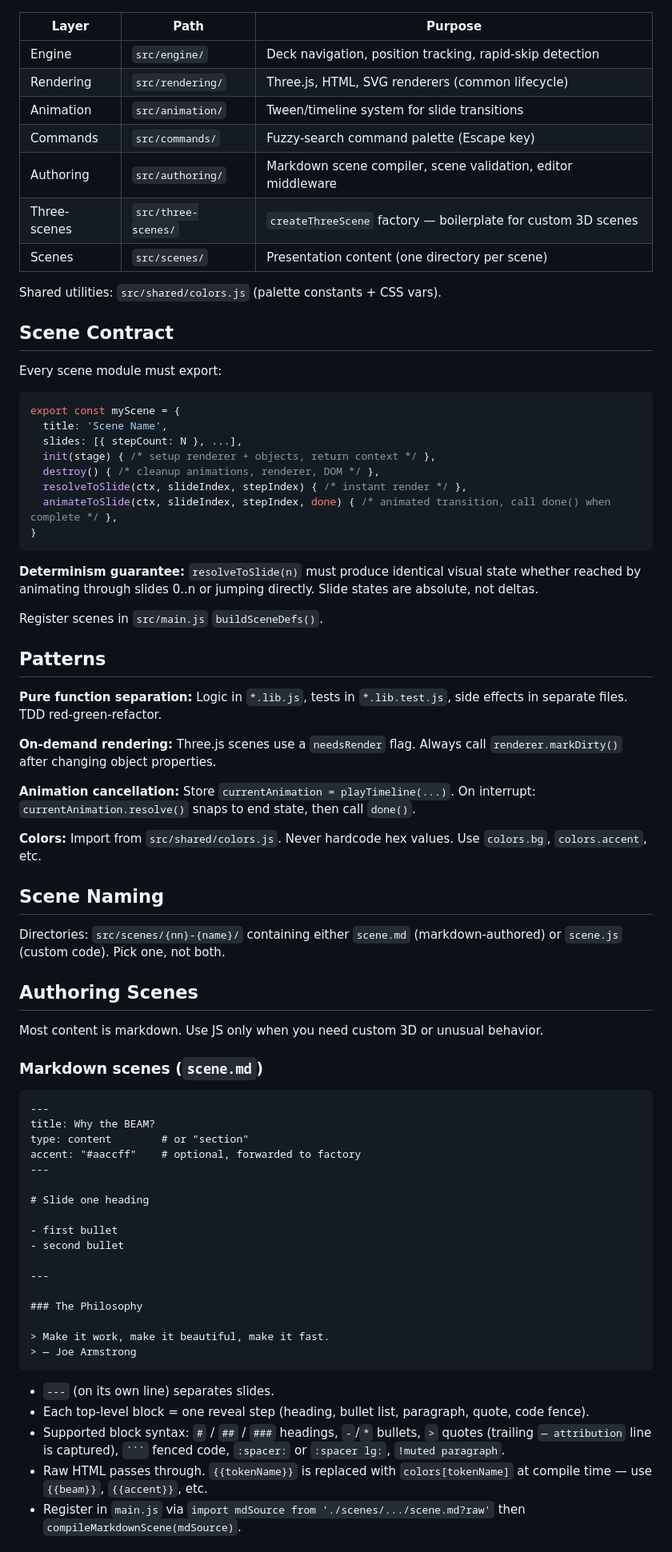
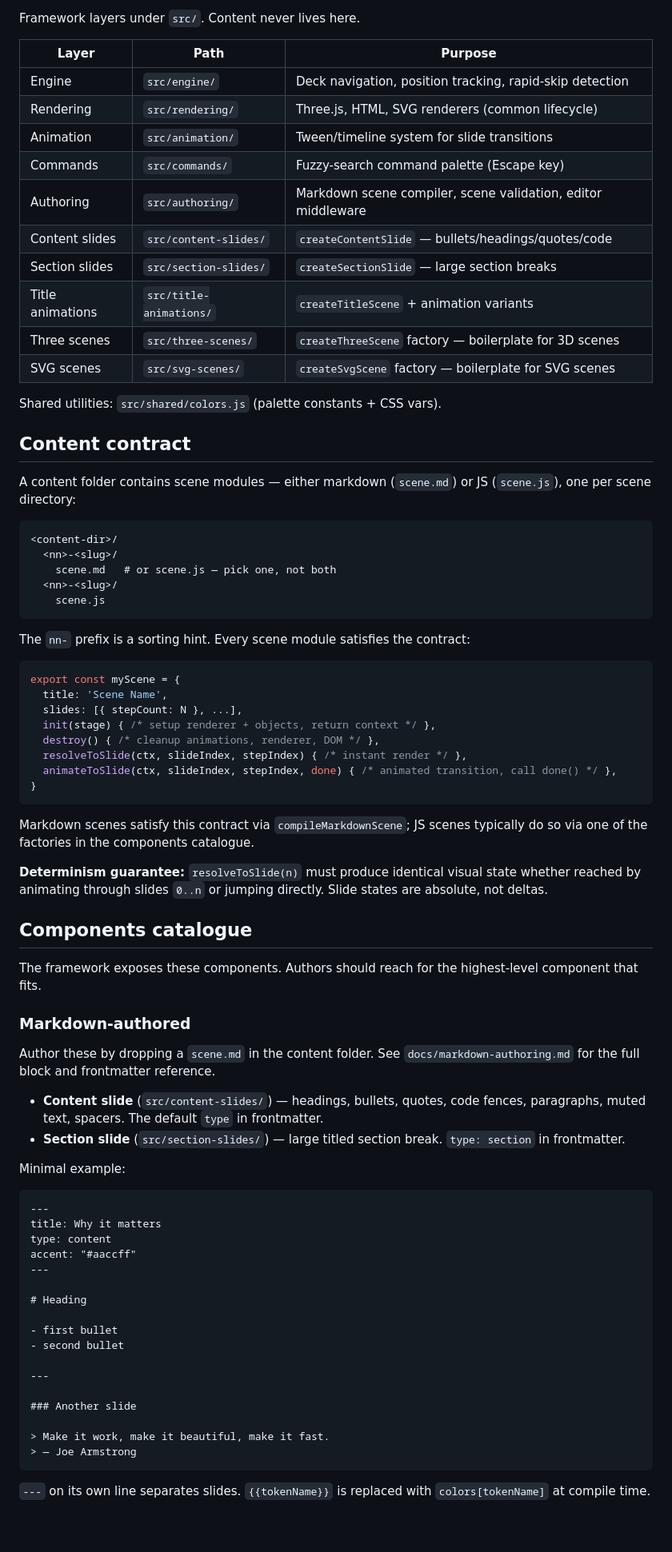
Before and after one commit to ShawnMcCool/talk-framework, a Markdown page: CLAUDE.md, the part around one of its changes. Shown at 80% size. Rendered like a GitHub page; blank space fills up the shorter version.

Commit message:
docs: specify framework/content paradigm, add todo.md handoff, mandate jj
Co-Authored-By: Claude Opus 4.7 (1M context) <noreply@anthropic.com>

`````diff
--- a/CLAUDE.md
+++ b/CLAUDE.md
@@ -19,3 +75,4 @@ Four layers in `src/`:
+Framework layers under `src/`. Content never lives here.
 
 | Layer | Path | Purpose |
 |-------|------|---------|
@@ -24,14 +81,27 @@ Four layers in `src/`:
 | Animation | `src/animation/` | Tween/timeline system for slide transitions |
 | Commands | `src/commands/` | Fuzzy-search command palette (Escape key) |
 | Authoring | `src/authoring/` | Markdown scene compiler, scene validation, editor middleware |
-| Three-scenes | `src/three-scenes/` | `createThreeScene` factory — boilerplate for custom 3D scenes |
-| Scenes | `src/scenes/` | Presentation content (one directory per scene) |
+| Content slides | `src/content-slides/` | `createContentSlide` — bullets/headings/quotes/code |
+| Section slides | `src/section-slides/` | `createSectionSlide` — large section breaks |
+| Title animations | `src/title-animations/` | `createTitleScene` + animation variants |
+| Three scenes | `src/three-scenes/` | `createThreeScene` factory — boilerplate for 3D scenes |
+| SVG scenes | `src/svg-scenes/` | `createSvgScene` factory — boilerplate for SVG scenes |
 
 Shared utilities: `src/shared/colors.js` (palette constants + CSS vars).
 
-## Scene Contract
+## Content contract
 
-Every scene module must export:
+A content folder contains scene modules — either markdown (`scene.md`) or JS (`scene.js`), one per scene directory:
+
+```
+<content-dir>/
+  <nn>-<slug>/
+    scene.md   # or scene.js — pick one, not both
+  <nn>-<slug>/
+    scene.js
+```
+
+The `nn-` prefix is a sorting hint. Every scene module satisfies the contract:
 
 ```javascript
 export const myScene = {
@@ -40,57 +110,46 @@ export const myScene = {
   init(stage) { /* setup renderer + objects, return context */ },
   destroy() { /* cleanup animations, renderer, DOM */ },
   resolveToSlide(ctx, slideIndex, stepIndex) { /* instant render */ },
-  animateToSlide(ctx, slideIndex, stepIndex, done) { /* animated transition, call done() when complete */ },
+  animateToSlide(ctx, slideIndex, stepIndex, done) { /* animated transition, call done() */ },
 }
 ```
 
-**Determinism guarantee:** `resolveToSlide(n)` must produce identical visual state whether reached by animating through slides 0..n or jumping directly. Slide states are absolute, not deltas.
+Markdown scenes satisfy this contract via `compileMarkdownScene`; JS scenes typically do so via one of the factories in the components catalogue.
 
-Register scenes in `src/main.js` `buildSceneDefs()`.
+**Determinism guarantee:** `resolveToSlide(n)` must produce identical visual state whether reached by animating through slides `0..n` or jumping directly. Slide states are absolute, not deltas.
 
-## Patterns
+## Components catalogue
 
-**Pure function separation:** Logic in `*.lib.js`, tests in `*.lib.test.js`, side effects in separate files. TDD red-green-refactor.
+The framework exposes these components. Authors should reach for the highest-level component that fits.
 
-**On-demand rendering:** Three.js scenes use a `needsRender` flag. Always call `renderer.markDirty()` after changing object properties.
+### Markdown-authored
 
-**Animation cancellation:** Store `currentAnimation = playTimeline(...)`. On interrupt: `currentAnimation.resolve()` snaps to end state, then call `done()`.
+Author these by dropping a `scene.md` in the content folder. See `docs/markdown-authoring.md` for the full block and frontmatter reference.
 
-**Colors:** Import from `src/shared/colors.js`. Never hardcode hex values. Use `colors.bg`, `colors.accent`, etc.
+- **Content slide** (`src/content-slides/`) — headings, bullets, quotes, code fences, paragraphs, muted text, spacers. The default `type` in frontmatter.
+- **Section slide** (`src/section-slides/`) — large titled section break. `type: section` in frontmatter.
 
-## Scene Naming
-
-Directories: `src/scenes/{nn}-{name}/` containing either `scene.md` (markdown-authored) or `scene.js` (custom code). Pick one, not both.
-
-## Authoring Scenes
-
-Most content is markdown. Use JS only when you need custom 3D or unusual behavior.
-
-### Markdown scenes (`scene.md`)
+Minimal example:
 
 ```markdown
 ---
-title: Why the BEAM?
-type: content        # or "section"
-accent: "#aaccff"    # optional, forwarded to factory
+title: Why it matters
+type: content
+accent: "#aaccff"
 ---
 
-# Slide one heading
+# Heading
 
 - first bullet
 - second bullet
 
 ---
 
-### The Philosophy
+### Another slide
 
 > Make it work, make it beautiful, make it fast.
 > — Joe Armstrong
 ```
 
-- `---` (on its own line) separates slides.
-- Each top-level block = one reveal step (heading, bullet list, paragraph, quote, code fence).
-- Supported block syntax: `#` / `##` / `###` headings, `-`/`*` bullets, `>` quotes (trailing `— attribution` line is captured), ```` ``` ```` fenced code, `:spacer:` or `:spacer lg:`, `!muted paragraph`.
-- Raw HTML passes through. `{{tokenName}}` is replaced with `colors[tokenName]` at compile time — use `{{beam}}`, `{{accent}}`, etc.
-- Register in `main.js` via `import mdSource from './scenes/.../scene.md?raw'` then `compileMarkdownScene(mdSource)`.
+`---` on its own line separates slides. `{{tokenName}}` is replaced with `colors[tokenName]` at compile time.
 
`````
Also changed, not shown: other parts of CLAUDE.md (+106 -16 lines), todo.md (added, +304 -0 lines).
